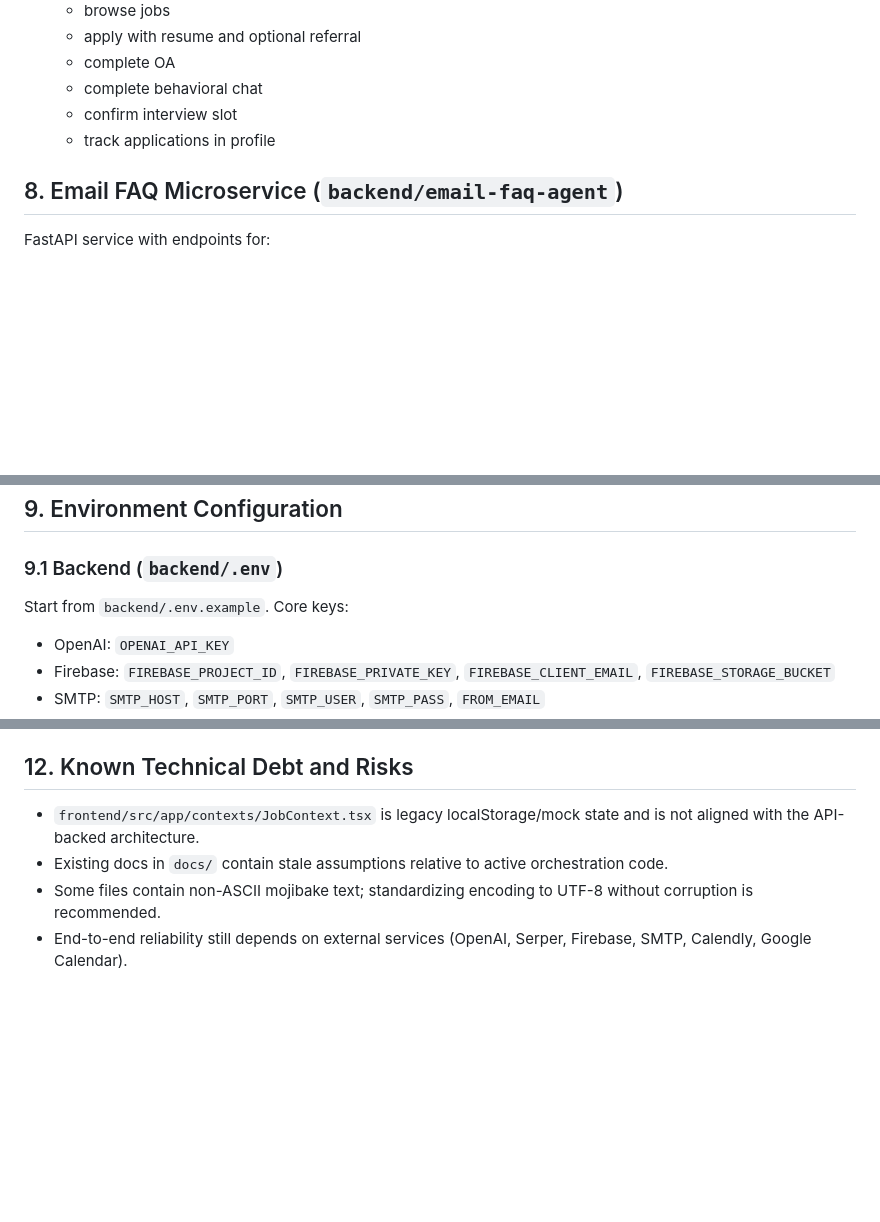
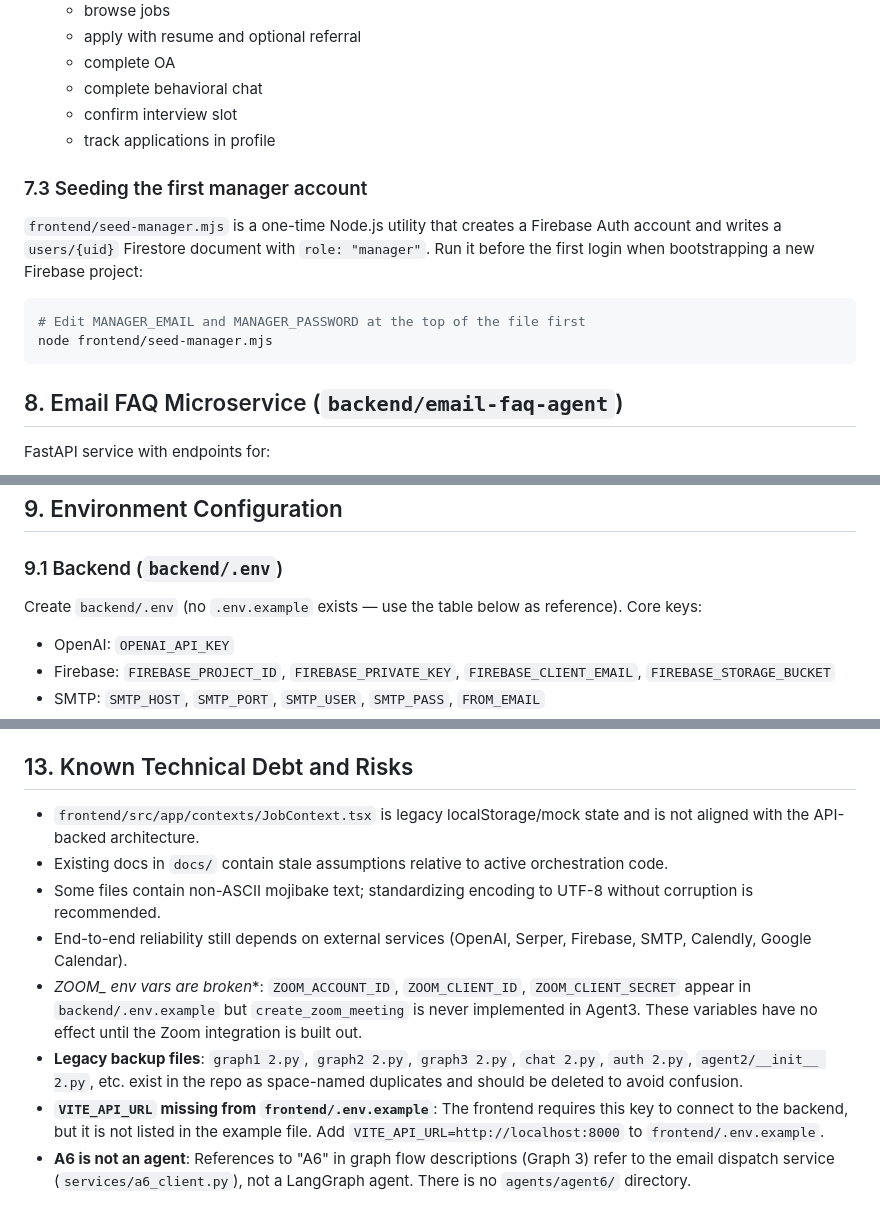
Before and after one commit to GIND123/RecruitSquad, a Markdown page: README.md, 3 parts joined by grey strips. Rendered like a GitHub page; blank space fills up the shorter version.

````diff
--- a/README.md
+++ b/README.md
@@ -279,6 +289,15 @@ Protected routes:
   - confirm interview slot
   - track applications in profile
 
+### 7.3 Seeding the first manager account
+
+`frontend/seed-manager.mjs` is a one-time Node.js utility that creates a Firebase Auth account and writes a `users/{uid}` Firestore document with `role: "manager"`. Run it before the first login when bootstrapping a new Firebase project:
+
+```bash
+# Edit MANAGER_EMAIL and MANAGER_PASSWORD at the top of the file first
+node frontend/seed-manager.mjs
+```
+
 ## 8. Email FAQ Microservice (`backend/email-faq-agent`)
 
 FastAPI service with endpoints for:
@@ -298,7 +317,7 @@ Deployment mode:
 ## 9. Environment Configuration
 
 ### 9.1 Backend (`backend/.env`)
-Start from `backend/.env.example`. Core keys:
+Create `backend/.env` (no `.env.example` exists — use the table below as reference). Core keys:
 - OpenAI: `OPENAI_API_KEY`
 - Firebase: `FIREBASE_PROJECT_ID`, `FIREBASE_PRIVATE_KEY`, `FIREBASE_CLIENT_EMAIL`, `FIREBASE_STORAGE_BUCKET`
 - SMTP: `SMTP_HOST`, `SMTP_PORT`, `SMTP_USER`, `SMTP_PASS`, `FROM_EMAIL`
@@ -376,9 +475,13 @@ Root causes identified:
 - A1 tests require outbound OpenAI connectivity; in restricted/no-network environments these fail by connection error.
 - Frontend build fails with unresolved dependency: `idb` required by Firebase package resolution path.
 
-## 12. Known Technical Debt and Risks
+## 13. Known Technical Debt and Risks
 
 - `frontend/src/app/contexts/JobContext.tsx` is legacy localStorage/mock state and is not aligned with the API-backed architecture.
 - Existing docs in `docs/` contain stale assumptions relative to active orchestration code.
 - Some files contain non-ASCII mojibake text; standardizing encoding to UTF-8 without corruption is recommended.
 - End-to-end reliability still depends on external services (OpenAI, Serper, Firebase, SMTP, Calendly, Google Calendar).
+- **ZOOM_* env vars are broken**: `ZOOM_ACCOUNT_ID`, `ZOOM_CLIENT_ID`, `ZOOM_CLIENT_SECRET` appear in `backend/.env.example` but `create_zoom_meeting` is never implemented in Agent3. These variables have no effect until the Zoom integration is built out.
+- **Legacy backup files**: `graph1 2.py`, `graph2 2.py`, `graph3 2.py`, `chat 2.py`, `auth 2.py`, `agent2/__init__ 2.py`, etc. exist in the repo as space-named duplicates and should be deleted to avoid confusion.
+- **`VITE_API_URL` missing from `frontend/.env.example`**: The frontend requires this key to connect to the backend, but it is not listed in the example file. Add `VITE_API_URL=http://localhost:8000` to `frontend/.env.example`.
+- **A6 is not an agent**: References to "A6" in graph flow descriptions (Graph 3) refer to the email dispatch service (`services/a6_client.py`), not a LangGraph agent. There is no `agents/agent6/` directory.
````
Also changed, not shown: other parts of README.md (+96 -6 lines).
